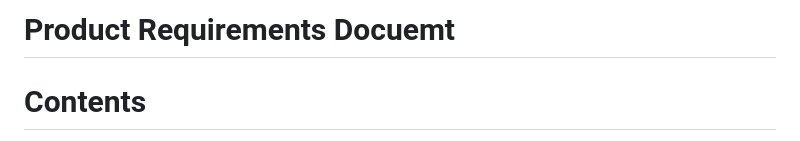
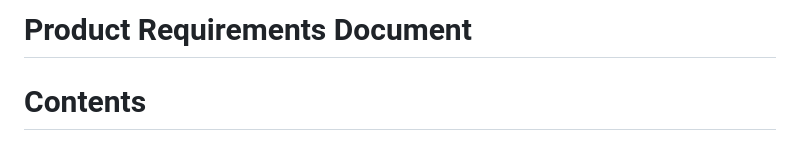
Before and after one commit to UpsidedownFalcon/IMU-Turntable, a Markdown page: PRD.md, the part around the change. Rendered like a GitHub page.

Commit message:
Wrote "Document" with CUM

```diff
--- a/PRD.md
+++ b/PRD.md
@@ -1,4 +1,4 @@
-Product Requirements Docuemt
+Product Requirements Document
 =============================
 
 Contents
```
